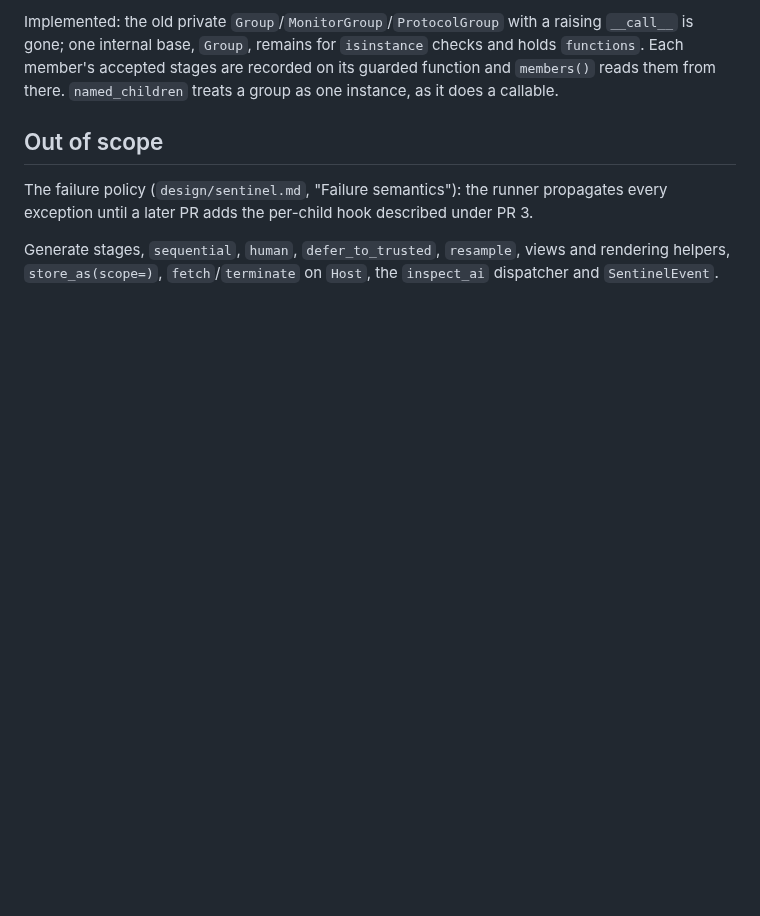
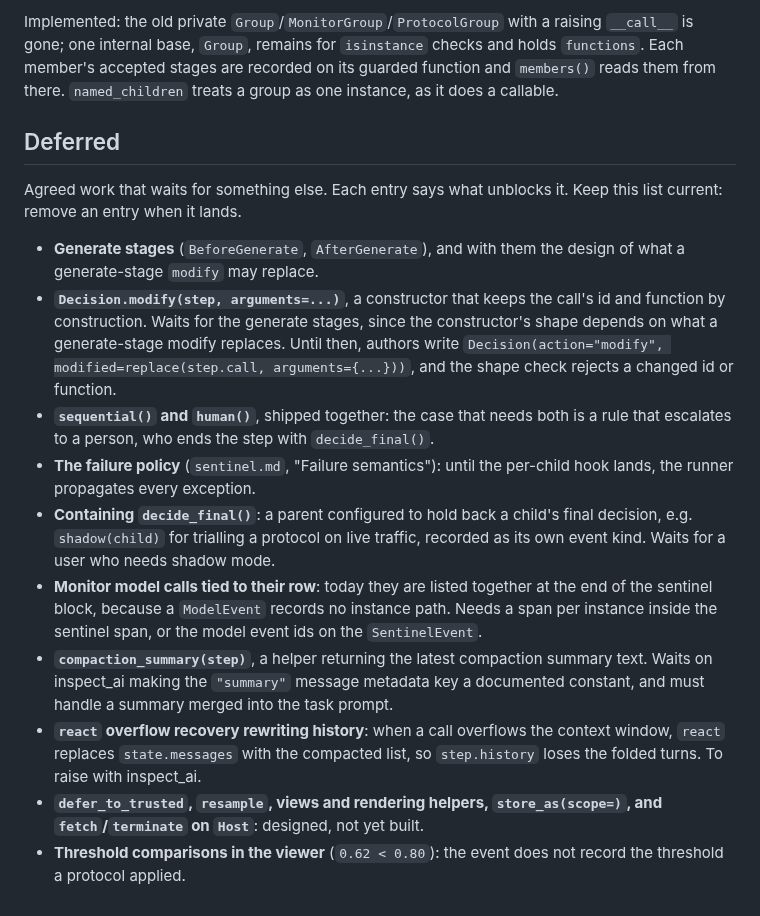
Before and after one commit to meridianlabs-ai/inspect_sentinel, a Markdown page: design/pr-series.md, the part around the change. Rendered like a GitHub page; blank space fills up the shorter version.

Commit message:
docs: a Deferred list in place of the stale out-of-scope section
Co-Authored-By: Claude Opus 5.5 <noreply@anthropic.com>

```diff
--- a/design/pr-series.md
+++ b/design/pr-series.md
@@ -230,8 +230,17 @@ Decided with the user 2026-09-30, before the first release, so nothing is kept f
 
 Implemented: the old private `Group`/`MonitorGroup`/`ProtocolGroup` with a raising `__call__` is gone; one internal base, `Group`, remains for `isinstance` checks and holds `functions`. Each member's accepted stages are recorded on its guarded function and `members()` reads them from there. `named_children` treats a group as one instance, as it does a callable.
 
-## Out of scope
+## Deferred
 
-The failure policy (`design/sentinel.md`, "Failure semantics"): the runner propagates every exception until a later PR adds the per-child hook described under PR 3.
+Agreed work that waits for something else. Each entry says what unblocks it. Keep this list current: remove an entry when it lands.
 
-Generate stages, `sequential`, `human`, `defer_to_trusted`, `resample`, views and rendering helpers, `store_as(scope=)`, `fetch`/`terminate` on `Host`, the `inspect_ai` dispatcher and `SentinelEvent`.
+- **Generate stages** (`BeforeGenerate`, `AfterGenerate`), and with them the design of what a generate-stage `modify` may replace.
+- **`Decision.modify(step, arguments=...)`**, a constructor that keeps the call's id and function by construction. Waits for the generate stages, since the constructor's shape depends on what a generate-stage modify replaces. Until then, authors write `Decision(action="modify", modified=replace(step.call, arguments={...}))`, and the shape check rejects a changed id or function.
+- **`sequential()` and `human()`**, shipped together: the case that needs both is a rule that escalates to a person, who ends the step with `decide_final()`.
+- **The failure policy** (`sentinel.md`, "Failure semantics"): until the per-child hook lands, the runner propagates every exception.
+- **Containing `decide_final()`**: a parent configured to hold back a child's final decision, e.g. `shadow(child)` for trialling a protocol on live traffic, recorded as its own event kind. Waits for a user who needs shadow mode.
+- **Monitor model calls tied to their row**: today they are listed together at the end of the sentinel block, because a `ModelEvent` records no instance path. Needs a span per instance inside the sentinel span, or the model event ids on the `SentinelEvent`.
+- **`compaction_summary(step)`**, a helper returning the latest compaction summary text. Waits on inspect_ai making the `"summary"` message metadata key a documented constant, and must handle a summary merged into the task prompt.
+- **`react` overflow recovery rewriting history**: when a call overflows the context window, `react` replaces `state.messages` with the compacted list, so `step.history` loses the folded turns. To raise with inspect_ai.
+- **`defer_to_trusted`, `resample`, views and rendering helpers, `store_as(scope=)`, and `fetch`/`terminate` on `Host`**: designed, not yet built.
+- **Threshold comparisons in the viewer** (`0.62 < 0.80`): the event does not record the threshold a protocol applied.
```
